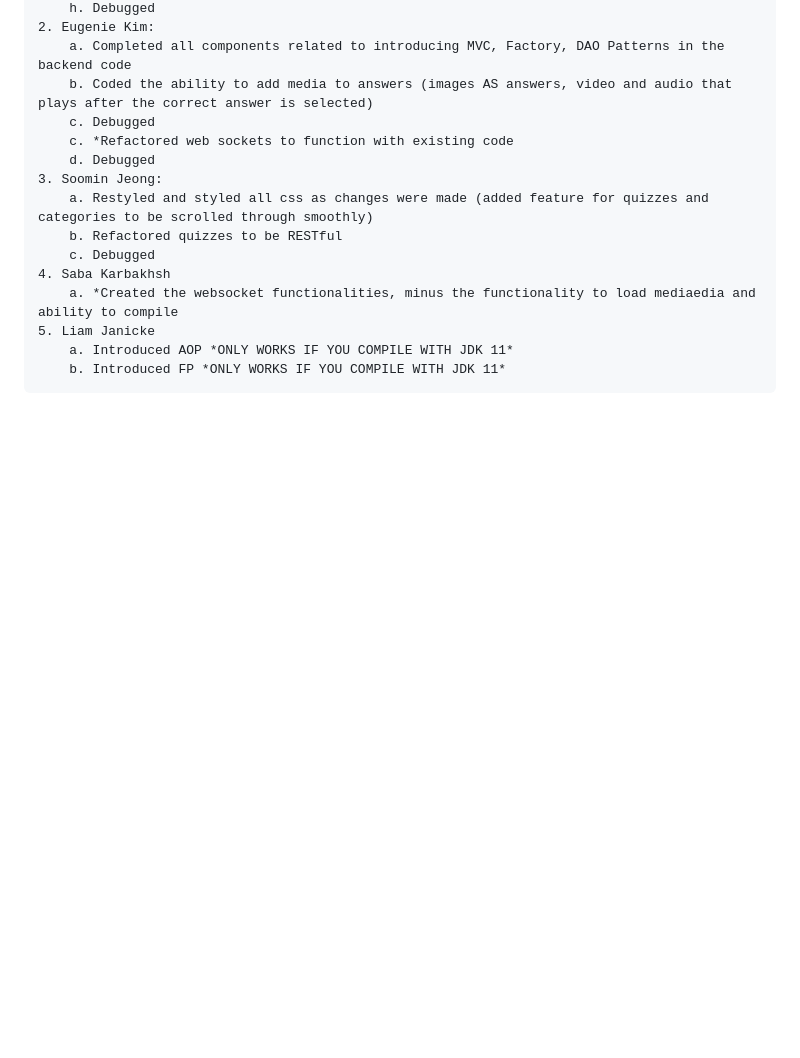
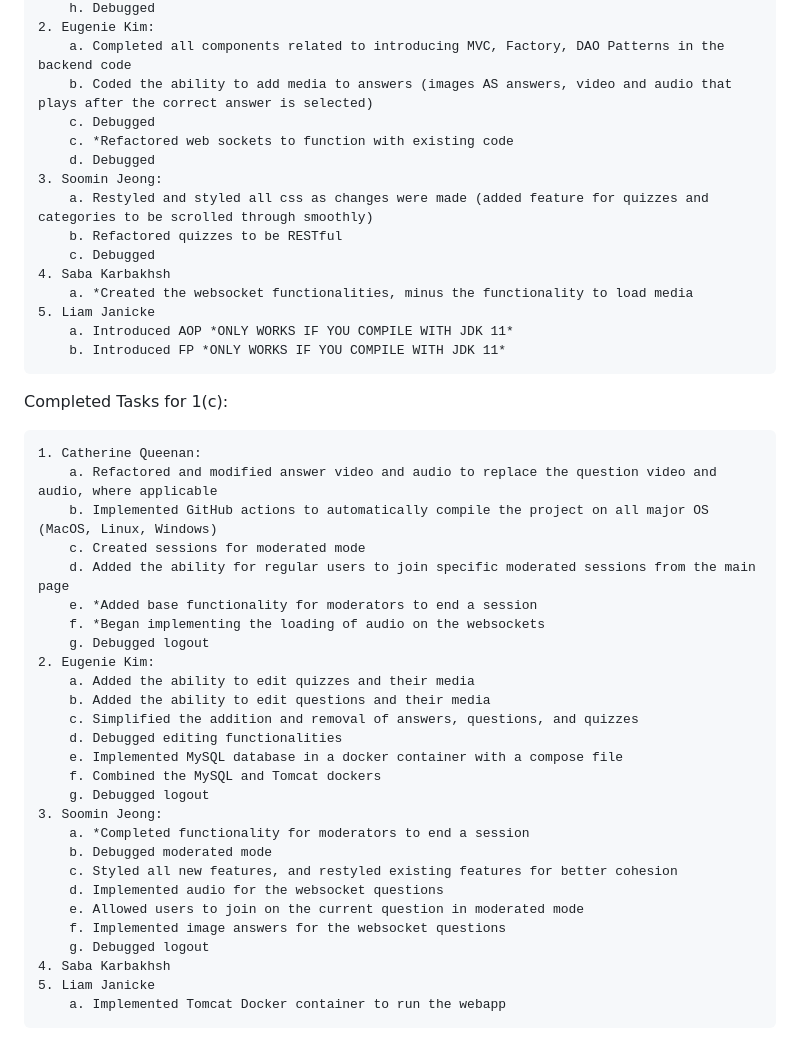
Before and after one commit to Catherine-Queenan/CSharp-QuizApp, a Markdown page: README.md, the part around the change. GitHub-like rendering; blank space fills up the shorter version.

Commit message:
Added description of tasks completed for 1(c)

```diff
--- a/README.md
+++ b/README.md
@@ -66,7 +66,37 @@ Completed Tasks for 1(b):
         b. Refactored quizzes to be RESTful
         c. Debugged
     4. Saba Karbakhsh
-        a. *Created the websocket functionalities, minus the functionality to load mediaedia and ability to compile
+        a. *Created the websocket functionalities, minus the functionality to load media
     5. Liam Janicke
         a. Introduced AOP *ONLY WORKS IF YOU COMPILE WITH JDK 11*
         b. Introduced FP *ONLY WORKS IF YOU COMPILE WITH JDK 11*
+
+Completed Tasks for 1(c):
+
+    1. Catherine Queenan:
+        a. Refactored and modified answer video and audio to replace the question video and audio, where applicable
+        b. Implemented GitHub actions to automatically compile the project on all major OS (MacOS, Linux, Windows)
+        c. Created sessions for moderated mode
+        d. Added the ability for regular users to join specific moderated sessions from the main page
+        e. *Added base functionality for moderators to end a session
+        f. *Began implementing the loading of audio on the websockets
+        g. Debugged logout
+    2. Eugenie Kim:
+        a. Added the ability to edit quizzes and their media
+        b. Added the ability to edit questions and their media
+        c. Simplified the addition and removal of answers, questions, and quizzes
+        d. Debugged editing functionalities
+        e. Implemented MySQL database in a docker container with a compose file
+        f. Combined the MySQL and Tomcat dockers
+        g. Debugged logout
+    3. Soomin Jeong:
+        a. *Completed functionality for moderators to end a session
+        b. Debugged moderated mode
+        c. Styled all new features, and restyled existing features for better cohesion
+        d. Implemented audio for the websocket questions
+        e. Allowed users to join on the current question in moderated mode
+        f. Implemented image answers for the websocket questions
+        g. Debugged logout
+    4. Saba Karbakhsh
+    5. Liam Janicke
+        a. Implemented Tomcat Docker container to run the webapp
```
